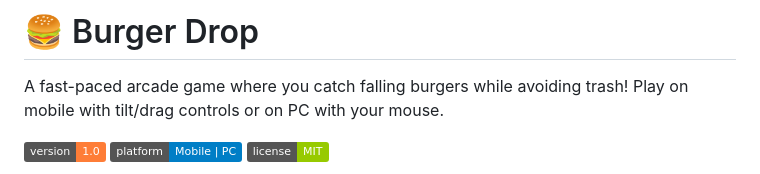
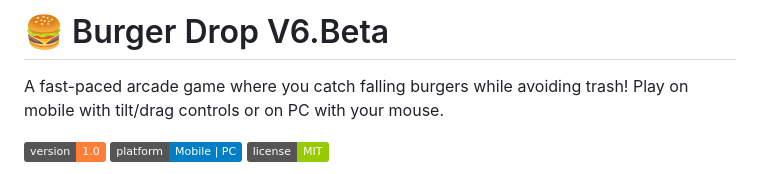
Before and after one commit to BHALEYART/burger_drop_mobile, a Markdown page: README.md, the part around the change. Drawn GitHub-style; badges without logos.

```diff
--- a/README.md
+++ b/README.md
@@ -1,4 +1,4 @@
-# 🍔 Burger Drop
+# 🍔 Burger Drop V6.Beta
 
 A fast-paced arcade game where you catch falling burgers while avoiding trash! Play on mobile with tilt/drag controls or on PC with your mouse.
 
```
